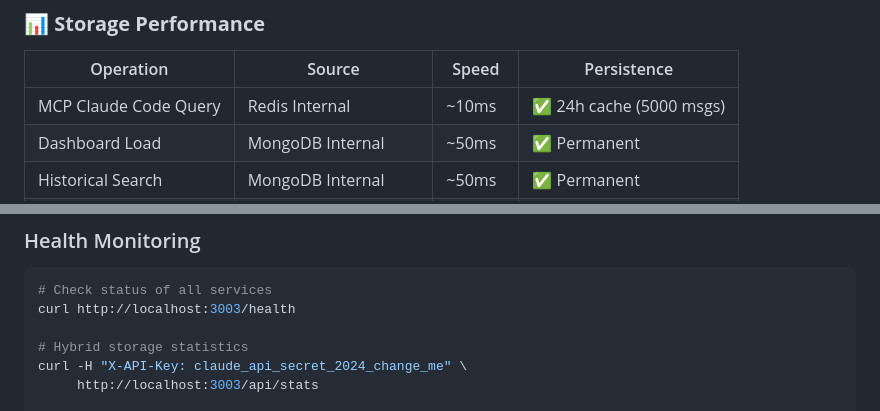
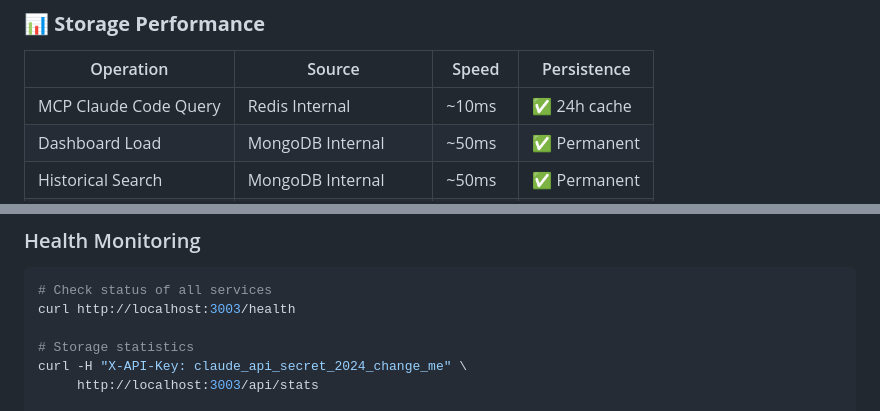
Before and after one commit to LucianoRicardo737/claude-conversation-logger, a Markdown page: README.md, 2 parts joined by grey strips. Rendered like a GitHub page.

```diff
--- a/README.md
+++ b/README.md
@@ -601,7 +595,7 @@ volumes:
 
 | Operation | Source | Speed | Persistence |
 |-----------|--------|-------|-------------|
-| MCP Claude Code Query | Redis Internal | ~10ms | ✅ 24h cache (5000 msgs) |
+| MCP Claude Code Query | Redis Internal | ~10ms | ✅ 24h cache |
 | Dashboard Load | MongoDB Internal | ~50ms | ✅ Permanent |
 | Historical Search | MongoDB Internal | ~50ms | ✅ Permanent |
 | System Recovery | Supervisor + MongoDB | ~500ms | ✅ Full restore |
@@ -845,7 +836,7 @@ The hook in `examples/hook-setup.py` can be modified to:
 # Check status of all services
 curl http://localhost:3003/health
 
-# Hybrid storage statistics
+# Storage statistics
 curl -H "X-API-Key: claude_api_secret_2024_change_me" \
      http://localhost:3003/api/stats
 
```
Also changed, not shown: other parts of README.md (+13 -22 lines).
